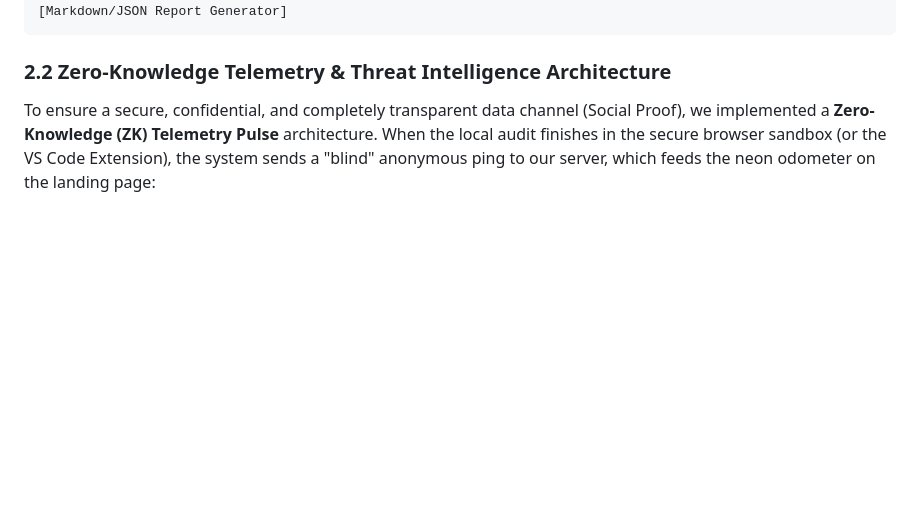
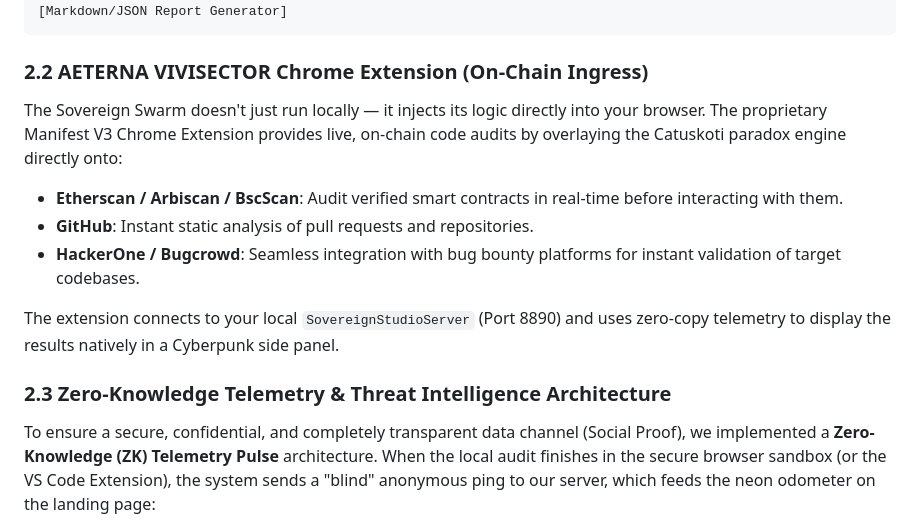
Before and after one commit to papica777-eng/OMNI-VIVISECTOR-RELEASE, a Markdown page: README.md, the part around the change. GitHub-like rendering; blank space fills up the shorter version.

Commit message:
docs: add Chrome Extension section

````diff
--- a/README.md
+++ b/README.md
@@ -72,7 +72,16 @@ Key HUD Features:
 [Markdown/JSON Report Generator]
 ```
 
-### **2.2 Zero-Knowledge Telemetry & Threat Intelligence Architecture**
+### **2.2 AETERNA VIVISECTOR Chrome Extension (On-Chain Ingress)**
+
+The Sovereign Swarm doesn't just run locally — it injects its logic directly into your browser. The proprietary Manifest V3 Chrome Extension provides live, on-chain code audits by overlaying the Catuskoti paradox engine directly onto:
+- **Etherscan / Arbiscan / BscScan**: Audit verified smart contracts in real-time before interacting with them.
+- **GitHub**: Instant static analysis of pull requests and repositories.
+- **HackerOne / Bugcrowd**: Seamless integration with bug bounty platforms for instant validation of target codebases.
+
+The extension connects to your local `SovereignStudioServer` (Port 8890) and uses zero-copy telemetry to display the results natively in a Cyberpunk side panel.
+
+### **2.3 Zero-Knowledge Telemetry & Threat Intelligence Architecture**
 
 To ensure a secure, confidential, and completely transparent data channel (Social Proof), we implemented a **Zero-Knowledge (ZK) Telemetry Pulse** architecture. When the local audit finishes in the secure browser sandbox (or the VS Code Extension), the system sends a "blind" anonymous ping to our server, which feeds the neon odometer on the landing page:
 
````
